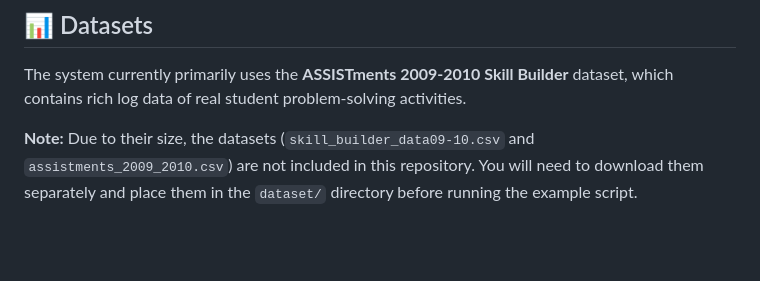
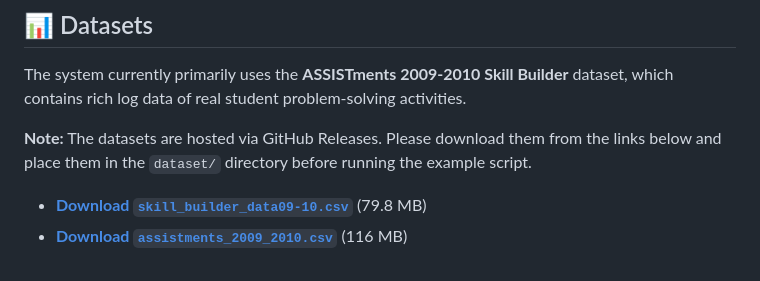
Before and after one commit to MuQY1818/DKG, a Markdown page: README_en.md, the part around the change. GitHub-like rendering; blank space fills up the shorter version.

Commit message:
Docs: Add dataset download links from GitHub Releases

```diff
--- a/README_en.md
+++ b/README_en.md
@@ -90,4 +90,7 @@ All core functionalities are exposed through the `dkg_mvp.dkg_builder.DKGBuilder
 
 The system currently primarily uses the **ASSISTments 2009-2010 Skill Builder** dataset, which contains rich log data of real student problem-solving activities.
 
-**Note:** Due to their size, the datasets (`skill_builder_data09-10.csv` and `assistments_2009_2010.csv`) are not included in this repository. You will need to download them separately and place them in the `dataset/` directory before running the example script.
+**Note:** The datasets are hosted via GitHub Releases. Please download them from the links below and place them in the `dataset/` directory before running the example script.
+
+- **[Download `skill_builder_data09-10.csv`](https://github.com/MuQY1818/DKG/releases/download/dataset/skill_builder_data09-10.csv)** (79.8 MB)
+- **[Download `assistments_2009_2010.csv`](https://github.com/MuQY1818/DKG/releases/download/dataset/assistments_2009_2010.csv)** (116 MB)
```
Also changed, not shown: README.md (+4 -3 lines), README_zh.md (+4 -1 lines).
